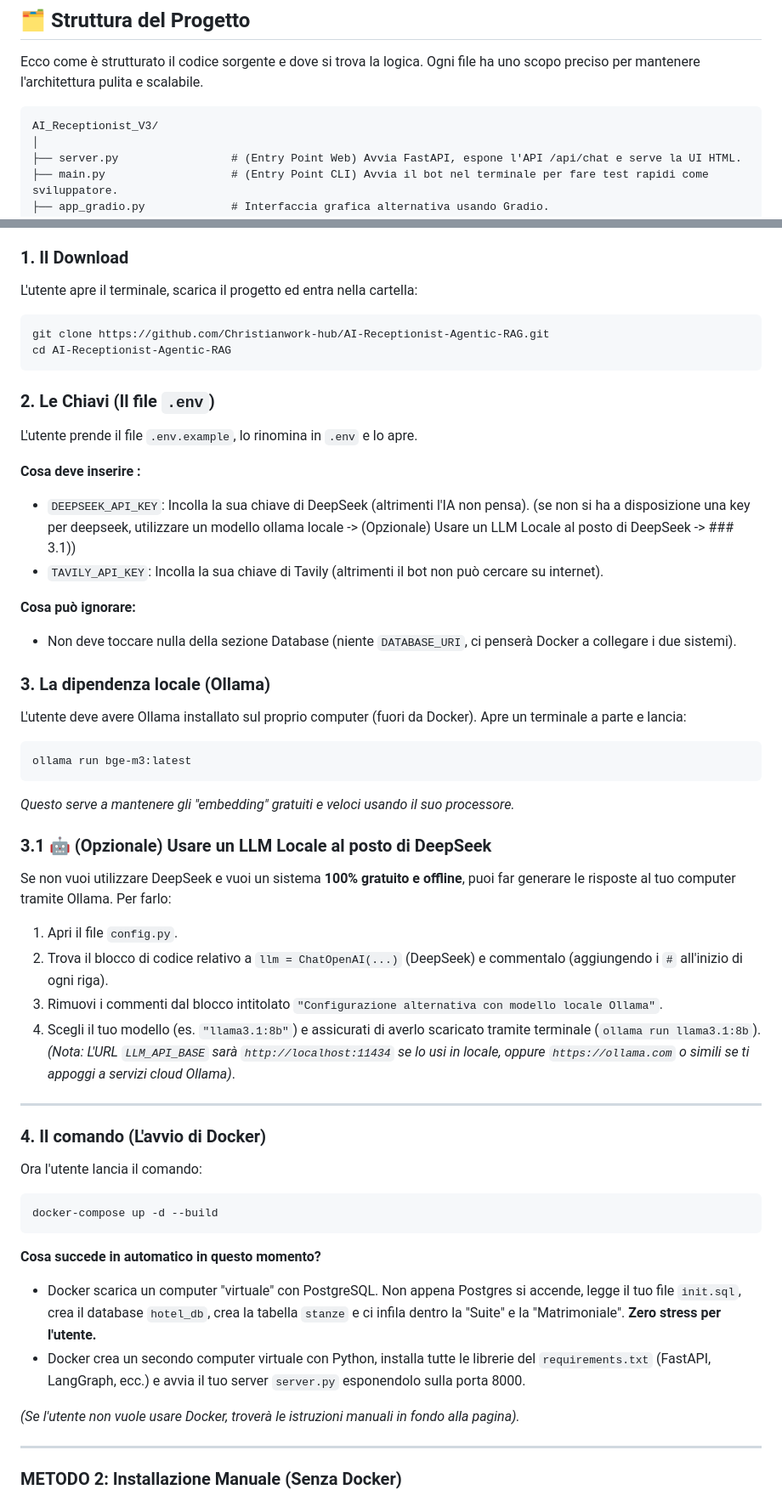
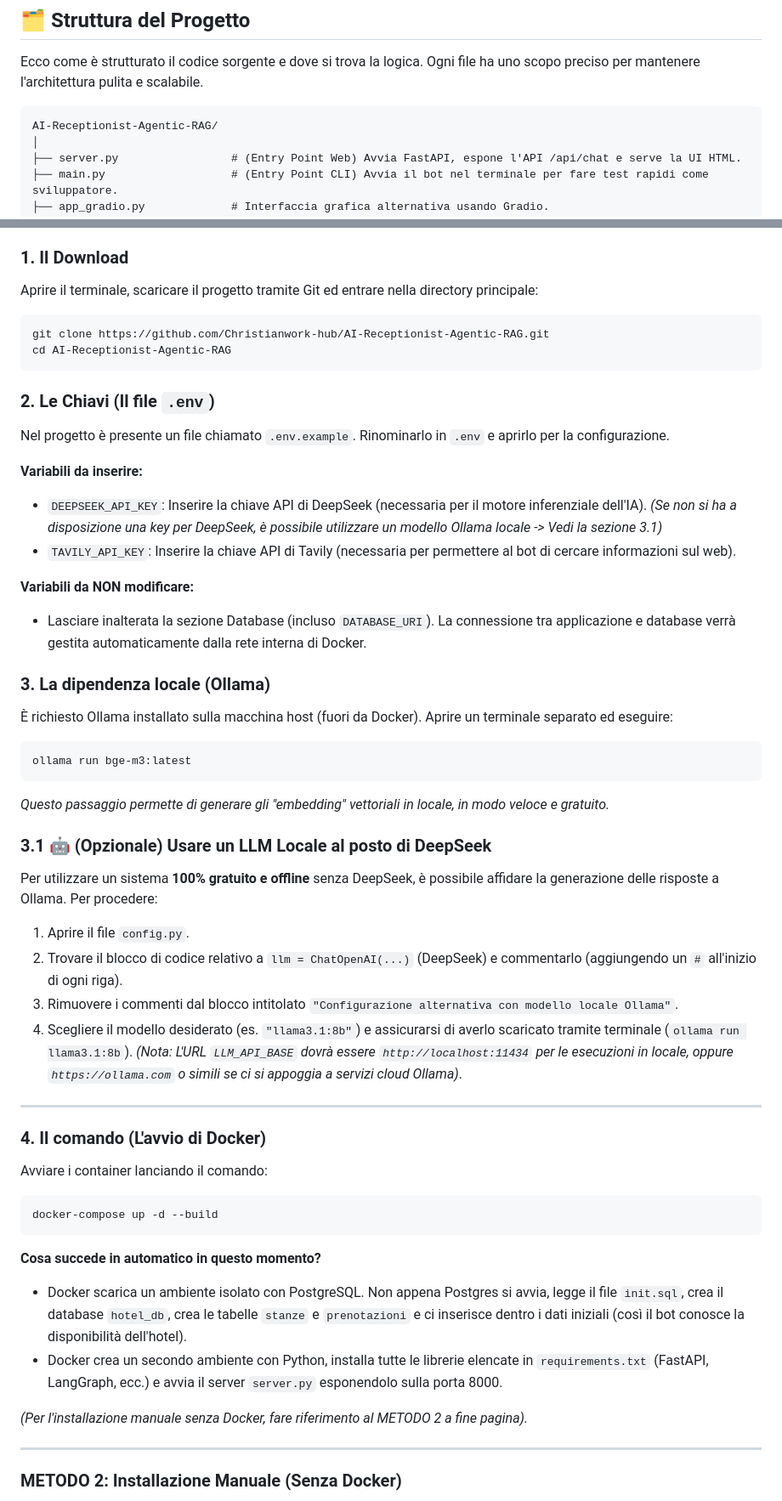
Before and after one commit to Christianwork-hub/AI-Receptionist-Agentic-RAG, a Markdown page: README.md, 2 parts joined by grey strips. Shown at 85% size. Drawn GitHub-style.

Commit message:
Revise README
Updated README to reflect project name change and clarify instructions.

````diff
--- a/README.md
+++ b/README.md
@@ -13,7 +13,7 @@ Questo progetto non è un semplice chatbot basato su prompt, ma un vero e propri
 Ecco come è strutturato il codice sorgente e dove si trova la logica. Ogni file ha uno scopo preciso per mantenere l'architettura pulita e scalabile.
 
 ```text
-AI_Receptionist_V3/
+AI-Receptionist-Agentic-RAG/
 │
 ├── server.py                 # (Entry Point Web) Avvia FastAPI, espone l'API /api/chat e serve la UI HTML.
 ├── main.py                   # (Entry Point CLI) Avvia il bot nel terminale per fare test rapidi come sviluppatore.
@@ -109,51 +109,51 @@ Ecco alcuni esempi pratici di cosa può gestire questo sistema:
 *(Nota: L'ambiente virtuale e il file `.env` non sono inclusi nella repository per questioni di sicurezza. Seguendo questi passaggi avvierai tutto in locale).*
 
 ### 1. Il Download
-L'utente apre il terminale, scarica il progetto ed entra nella cartella:
+Aprire il terminale, scaricare il progetto tramite Git ed entrare nella directory principale:
 ```bash
 git clone https://github.com/Christianwork-hub/AI-Receptionist-Agentic-RAG.git
 cd AI-Receptionist-Agentic-RAG
 ```
 
 ### 2. Le Chiavi (Il file `.env`)
-L'utente prende il file `.env.example`, lo rinomina in `.env` e lo apre.
+Nel progetto è presente un file chiamato `.env.example`. Rinominarlo in `.env` e aprirlo per la configurazione.
 
-**Cosa deve inserire :**
-- `DEEPSEEK_API_KEY`: Incolla la sua chiave di DeepSeek (altrimenti l'IA non pensa).
-(se non si ha a disposizione una key per deepseek, utilizzare un modello ollama locale -> (Opzionale) Usare un LLM Locale al posto di DeepSeek -> ### 3.1))
-- `TAVILY_API_KEY`: Incolla la sua chiave di Tavily (altrimenti il bot non può cercare su internet).
+**Variabili da inserire:**
+- `DEEPSEEK_API_KEY`: Inserire la chiave API di DeepSeek (necessaria per il motore inferenziale dell'IA).
+  *(Se non si ha a disposizione una key per DeepSeek, è possibile utilizzare un modello Ollama locale -> Vedi la sezione 3.1)*
+- `TAVILY_API_KEY`: Inserire la chiave API di Tavily (necessaria per permettere al bot di cercare informazioni sul web).
 
-**Cosa può ignorare:**
-- Non deve toccare nulla della sezione Database (niente `DATABASE_URI`, ci penserà Docker a collegare i due sistemi).
+**Variabili da NON modificare:**
+- Lasciare inalterata la sezione Database (incluso `DATABASE_URI`). La connessione tra applicazione e database verrà gestita automaticamente dalla rete interna di Docker.
 
 ### 3. La dipendenza locale (Ollama)
-L'utente deve avere Ollama installato sul proprio computer (fuori da Docker). Apre un terminale a parte e lancia:
+È richiesto Ollama installato sulla macchina host (fuori da Docker). Aprire un terminale separato ed eseguire:
 ```bash
 ollama run bge-m3:latest
 ```
-*Questo serve a mantenere gli "embedding" gratuiti e veloci usando il suo processore.*
+*Questo passaggio permette di generare gli "embedding" vettoriali in locale, in modo veloce e gratuito.*
 
 ### 3.1 🤖 (Opzionale) Usare un LLM Locale al posto di DeepSeek
-Se non vuoi utilizzare DeepSeek e vuoi un sistema **100% gratuito e offline**, puoi far generare le risposte al tuo computer tramite Ollama.
-Per farlo:
-1. Apri il file `config.py`.
-2. Trova il blocco di codice relativo a `llm = ChatOpenAI(...)` (DeepSeek) e commentalo (aggiungendo i `#` all'inizio di ogni riga).
-3. Rimuovi i commenti dal blocco intitolato `"Configurazione alternativa con modello locale Ollama"`.
-4. Scegli il tuo modello (es. `"llama3.1:8b"`) e assicurati di averlo scaricato tramite terminale (`ollama run llama3.1:8b`).
-*(Nota: L'URL `LLM_API_BASE` sarà `http://localhost:11434` se lo usi in locale, oppure `https://ollama.com` o simili se ti appoggi a servizi cloud Ollama)*.
+Per utilizzare un sistema **100% gratuito e offline** senza DeepSeek, è possibile affidare la generazione delle risposte a Ollama.
+Per procedere:
+1. Aprire il file `config.py`.
+2. Trovare il blocco di codice relativo a `llm = ChatOpenAI(...)` (DeepSeek) e commentarlo (aggiungendo un `#` all'inizio di ogni riga).
+3. Rimuovere i commenti dal blocco intitolato `"Configurazione alternativa con modello locale Ollama"`.
+4. Scegliere il modello desiderato (es. `"llama3.1:8b"`) e assicurarsi di averlo scaricato tramite terminale (`ollama run llama3.1:8b`).
+*(Nota: L'URL `LLM_API_BASE` dovrà essere `http://localhost:11434` per le esecuzioni in locale, oppure `https://ollama.com` o simili se ci si appoggia a servizi cloud Ollama)*.
 
 ---
 
 ### 4. Il comando (L'avvio di Docker)
-Ora l'utente lancia il comando:
+Avviare i container lanciando il comando:
 ```bash
 docker-compose up -d --build
 ```
 **Cosa succede in automatico in questo momento?**
-- Docker scarica un computer "virtuale" con PostgreSQL. Non appena Postgres si accende, legge il tuo file `init.sql`, crea il database `hotel_db`, crea la tabella `stanze` e ci infila dentro la "Suite" e la "Matrimoniale". **Zero stress per l'utente.**
-- Docker crea un secondo computer virtuale con Python, installa tutte le librerie del `requirements.txt` (FastAPI, LangGraph, ecc.) e avvia il tuo server `server.py` esponendolo sulla porta 8000.
+- Docker scarica un ambiente isolato con PostgreSQL. Non appena Postgres si avvia, legge il file `init.sql`, crea il database `hotel_db`, crea le tabelle `stanze` e `prenotazioni` e ci inserisce dentro i dati iniziali (così il bot conosce la disponibilità dell'hotel).
+- Docker crea un secondo ambiente con Python, installa tutte le librerie elencate in `requirements.txt` (FastAPI, LangGraph, ecc.) e avvia il server `server.py` esponendolo sulla porta 8000.
 
-*(Se l'utente non vuole usare Docker, troverà le istruzioni manuali in fondo alla pagina).*
+*(Per l'installazione manuale senza Docker, fare riferimento al METODO 2 a fine pagina).*
 
 ---
 
````
Also changed, not shown: other parts of README.md (+8 -7 lines).
